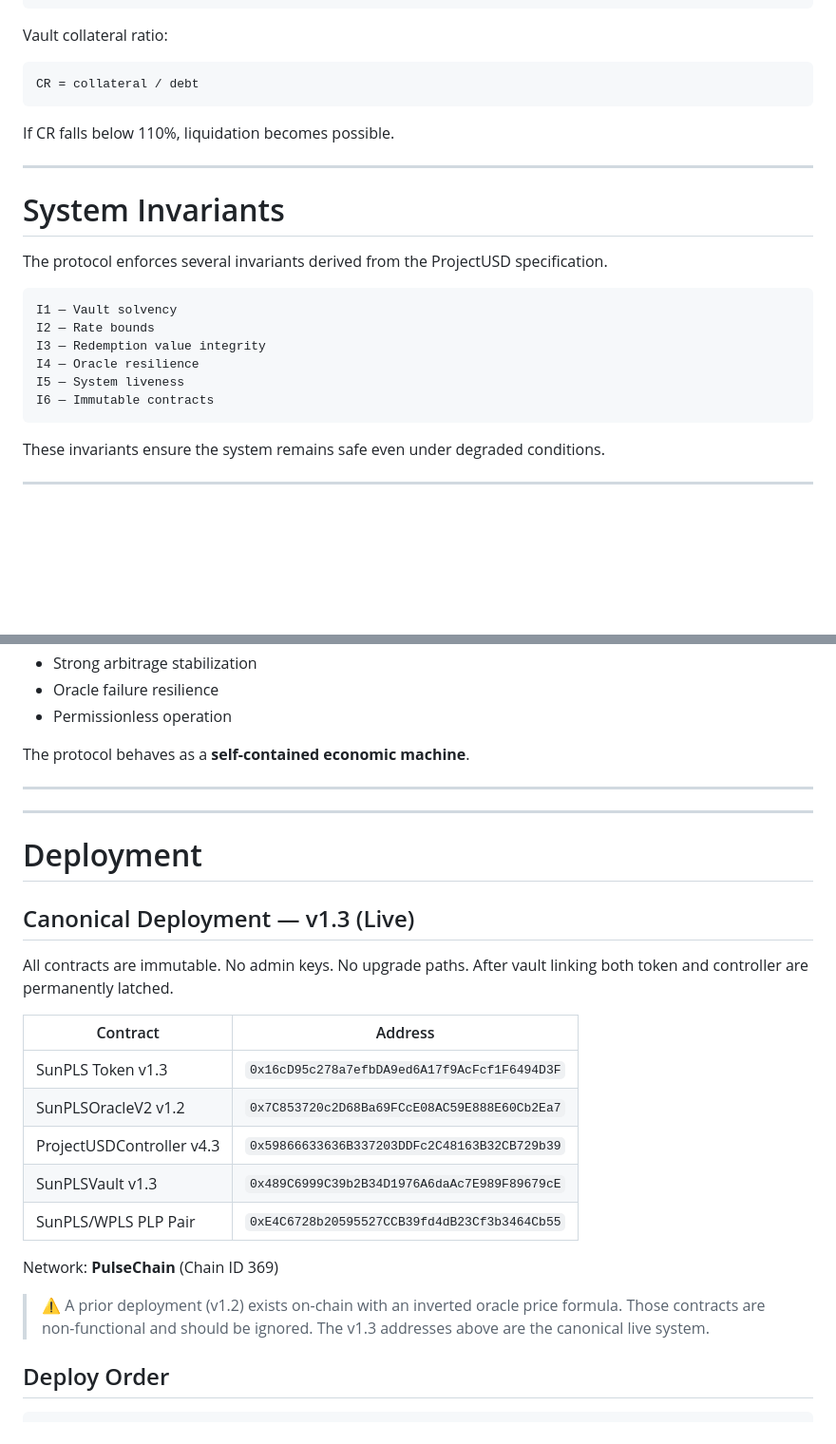
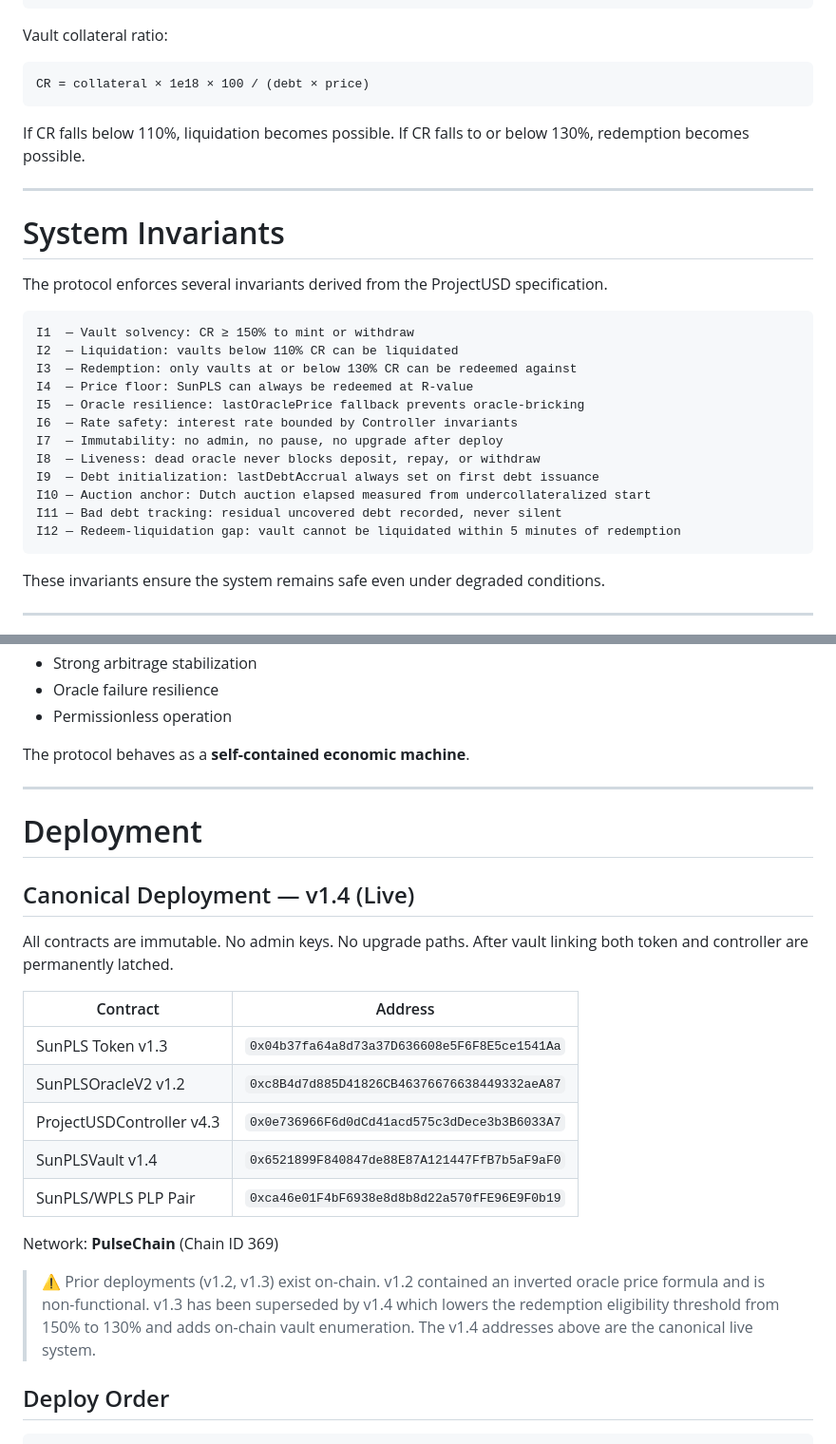
Before and after one commit to ELITEv5/SunPLS, a Markdown page: README.md, 2 parts joined by grey strips. Shown at 95% size. GitHub-like rendering; blank space fills up the shorter version.

````diff
--- a/README.md
+++ b/README.md
@@ -320,10 +335,11 @@ Mint: 0.055 SunPLS
 Vault collateral ratio:
 
 ```
-CR = collateral / debt
+CR = collateral × 1e18 × 100 / (debt × price)
 ```
 
 If CR falls below 110%, liquidation becomes possible.
+If CR falls to or below 130%, redemption becomes possible.
 
 ---
 
@@ -332,12 +348,18 @@ If CR falls below 110%, liquidation becomes possible.
 The protocol enforces several invariants derived from the ProjectUSD specification.
 
 ```
-I1 — Vault solvency
-I2 — Rate bounds
-I3 — Redemption value integrity
-I4 — Oracle resilience
-I5 — System liveness
-I6 — Immutable contracts
+I1  — Vault solvency: CR ≥ 150% to mint or withdraw
+I2  — Liquidation: vaults below 110% CR can be liquidated
+I3  — Redemption: only vaults at or below 130% CR can be redeemed against
+I4  — Price floor: SunPLS can always be redeemed at R-value
+I5  — Oracle resilience: lastOraclePrice fallback prevents oracle-bricking
+I6  — Rate safety: interest rate bounded by Controller invariants
+I7  — Immutability: no admin, no pause, no upgrade after deploy
+I8  — Liveness: dead oracle never blocks deposit, repay, or withdraw
+I9  — Debt initialization: lastDebtAccrual always set on first debt issuance
+I10 — Auction anchor: Dutch auction elapsed measured from undercollateralized start
+I11 — Bad debt tracking: residual uncovered debt recorded, never silent
+I12 — Redeem-liquidation gap: vault cannot be liquidated within 5 minutes of redemption
 ```
 
 These invariants ensure the system remains safe even under degraded conditions.
@@ -359,28 +381,27 @@ The protocol behaves as a **self-contained economic machine**.
 
 ---
 
----
-
 # Deployment
 
-## Canonical Deployment — v1.3 (Live)
+## Canonical Deployment — v1.4 (Live)
 
 All contracts are immutable. No admin keys. No upgrade paths.
 After vault linking both token and controller are permanently latched.
 
 | Contract | Address |
 |---|---|
-| SunPLS Token v1.3 | `0x16cD95c278a7efbDA9ed6A17f9AcFcf1F6494D3F` |
-| SunPLSOracleV2 v1.2 | `0x7C853720c2D68Ba69FCcE08AC59E888E60Cb2Ea7` |
-| ProjectUSDController v4.3 | `0x59866633636B337203DDFc2C48163B32CB729b39` |
-| SunPLSVault v1.3 | `0x489C6999C39b2B34D1976A6daAc7E989F89679cE` |
-| SunPLS/WPLS PLP Pair | `0xE4C6728b20595527CCB39fd4dB23Cf3b3464Cb55` |
+| SunPLS Token v1.3 | `0x04b37fa64a8d73a37D636608e5F6F8E5ce1541Aa` |
+| SunPLSOracleV2 v1.2 | `0xc8B4d7d885D41826CB46376676638449332aeA87` |
+| ProjectUSDController v4.3 | `0x0e736966F6d0dCd41acd575c3dDece3b3B6033A7` |
+| SunPLSVault v1.4 | `0x6521899F840847de88E87A121447FfB7b5aF9aF0` |
+| SunPLS/WPLS PLP Pair | `0xca46e01F4bF6938e8d8b8d22a570fFE96E9F0b19` |
 
 Network: **PulseChain** (Chain ID 369)
 
-> ⚠️ A prior deployment (v1.2) exists on-chain with an inverted oracle price
-> formula. Those contracts are non-functional and should be ignored.
-> The v1.3 addresses above are the canonical live system.
+> ⚠️ Prior deployments (v1.2, v1.3) exist on-chain. v1.2 contained an inverted
+> oracle price formula and is non-functional. v1.3 has been superseded by v1.4
+> which lowers the redemption eligibility threshold from 150% to 130% and adds
+> on-chain vault enumeration. The v1.4 addresses above are the canonical live system.
 
 ## Deploy Order
 ```
````
Also changed, not shown: other parts of README.md (+18 -7 lines).
